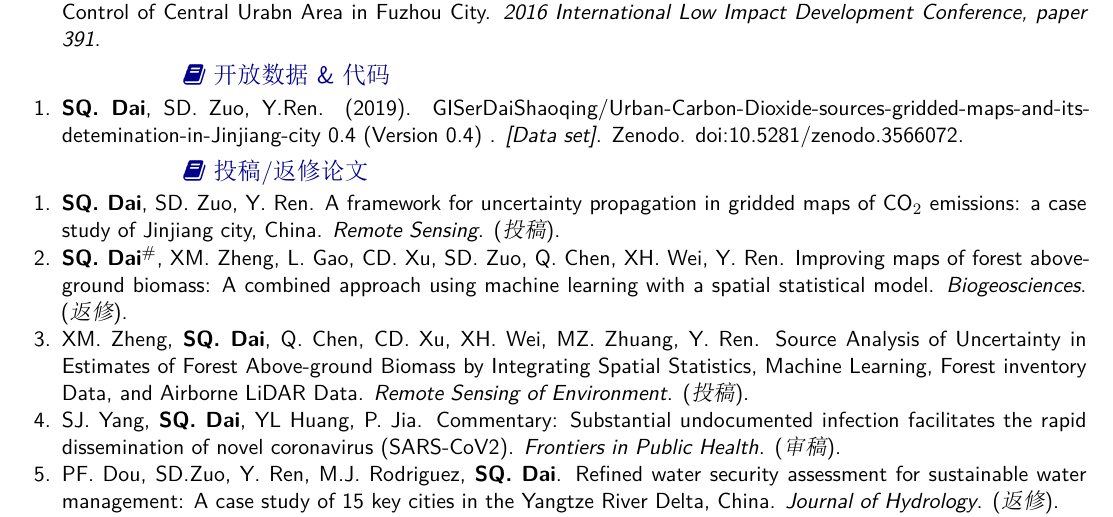
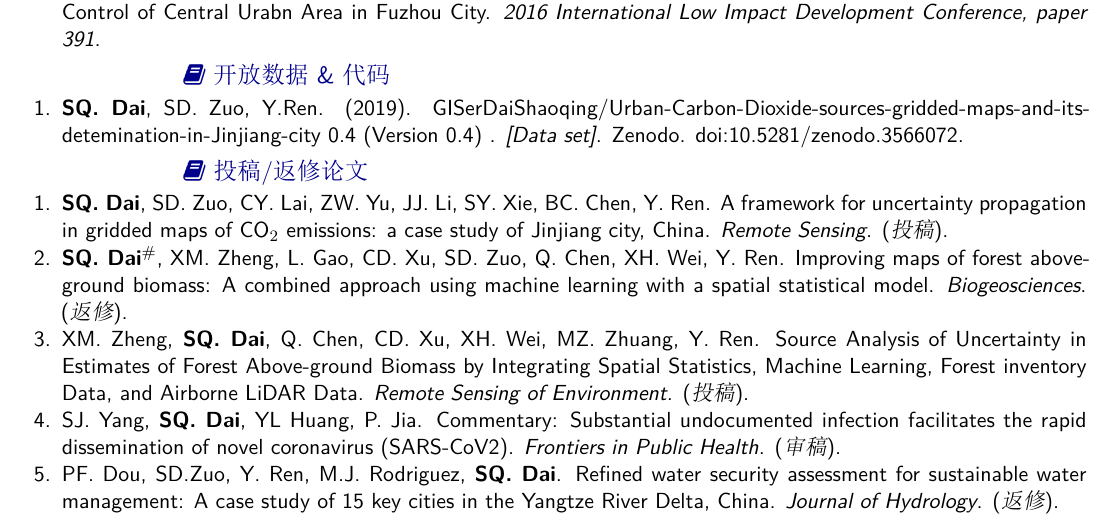
Before and after one commit to GISerDaiShaoqing/Curriculum-Vitae-Latex, an R Markdown document (cn/template-zh.Rmd): part of page 4 of 5, cut so that both start at the same text. The pictures show the output file cnlatex/template-zh.pdf that the author committed with the source.

Commit message:
Update 20200523

```diff
--- a/cn/template-zh.Rmd
+++ b/cn/template-zh.Rmd
@@ -721,7 +721,7 @@ N/A
 
 2020
 
-**SQ. Dai**, SD. Zuo, Y. Ren.
+**SQ. Dai**, SD. Zuo, CY. Lai, ZW. Yu, JJ. Li, SY. Xie, BC. Chen, Y. Ren.
 
 ### Improving maps of forest aboveground biomass: A combined approach using machine learning with a spatial statistical model.
 
```
Also changed, not shown: cnlatex/publications.tex, cnlatex/template-zh.pdf, cv.pdf, publications.tex.
